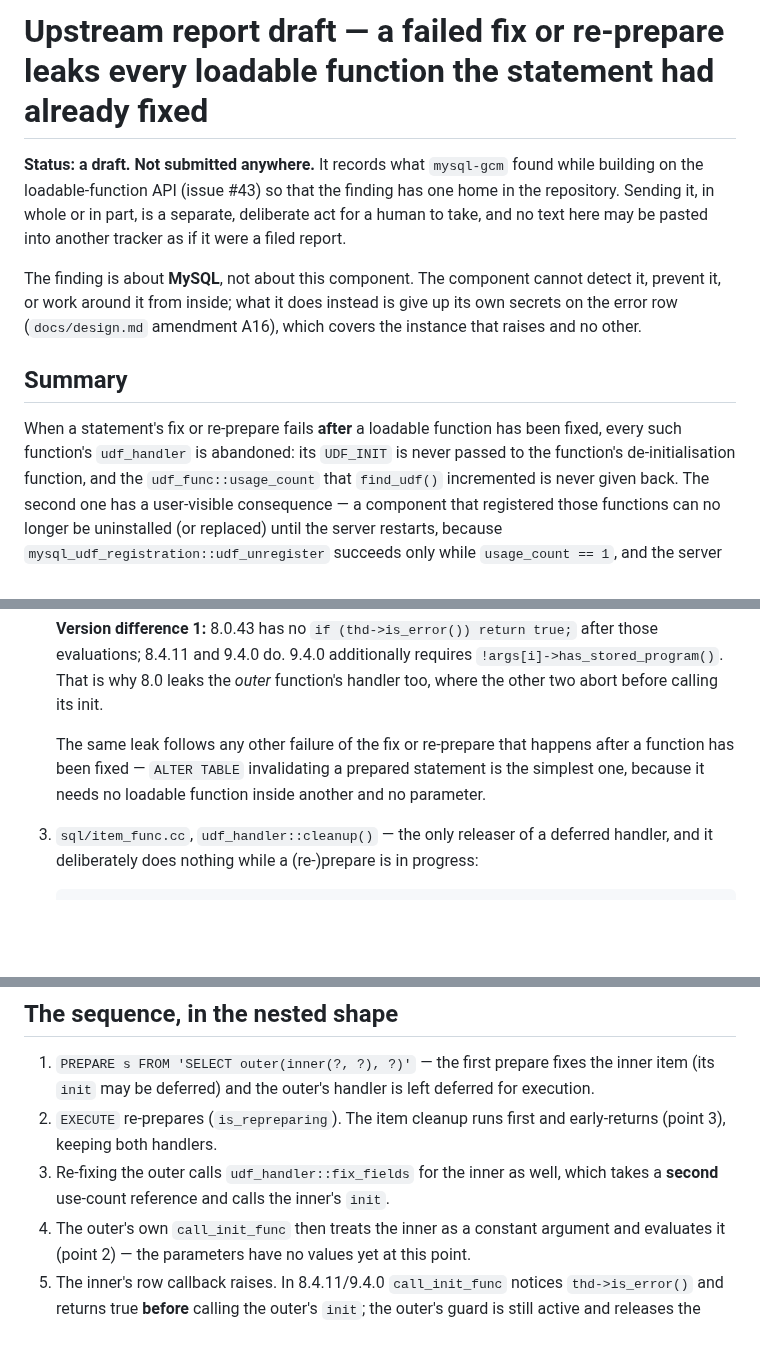
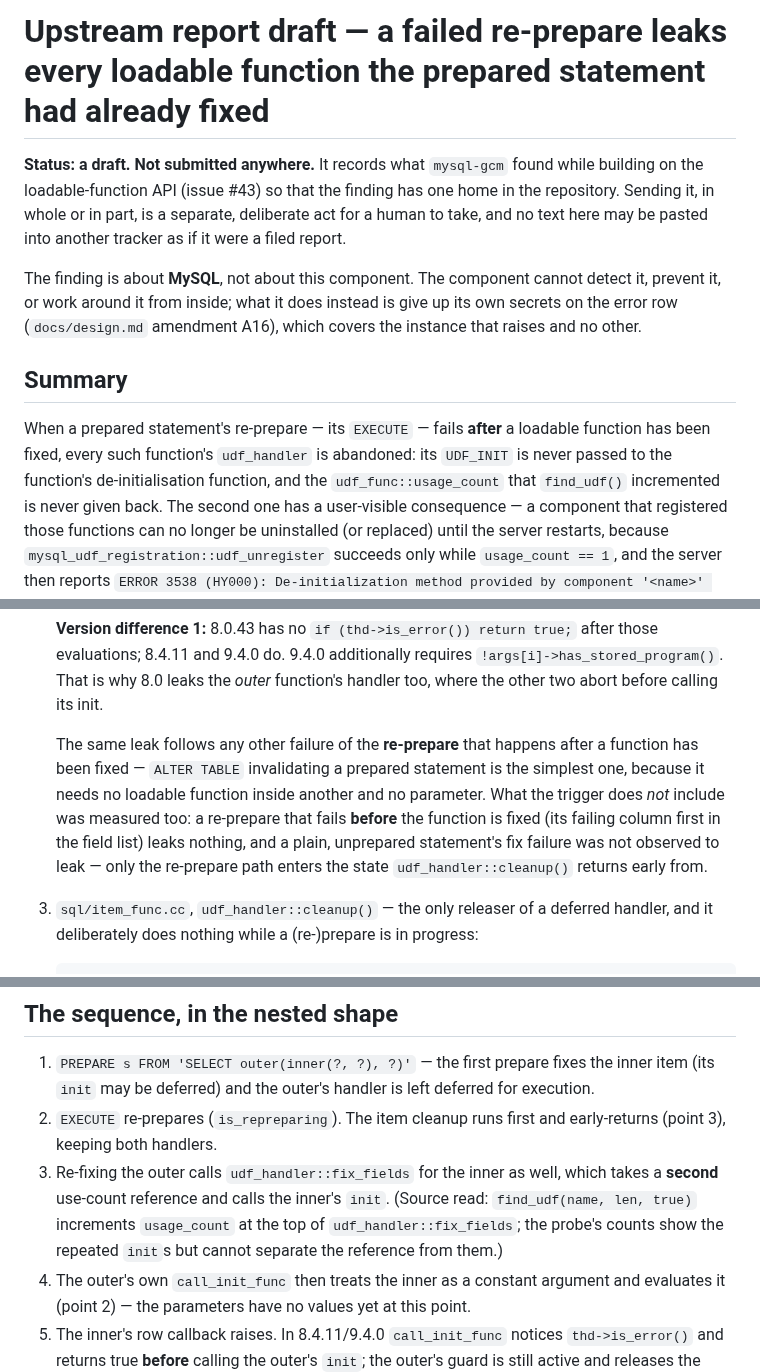
Before and after one commit to devgyurak/mysql-gcm, a Markdown page: docs/upstream-udf-handler-leak.md, 3 parts joined by grey strips. Drawn GitHub-style; blank space fills up the shorter version.

Commit message:
docs(upstream): the trigger is a failed re-prepare, and three precision fixes
- the title and summary are narrowed to the measured trigger — a prepared
  statement whose re-prepare at EXECUTE fails. "fix or re-prepare" was wider than
  any case shows, and an upstream report is the text most likely to be quoted;
- what the trigger does not include, measured: a re-prepare that fails before the
  function is fixed keeps nothing, and a plain statement's fix failure was not
  observed to leak;
- "an eliminated-by-design risk" read as if the risk were gone; it is a risk the
  component cannot eliminate from its side;
- step 3 of the sequence now marks the second use-count reference as a source
  read, since the probe's counts cannot separate it from the repeated inits.

The rename and the non-nested reproducer are unchanged; this is the wording the
review's second pass asked for.

```diff
--- a/docs/upstream-udf-handler-leak.md
+++ b/docs/upstream-udf-handler-leak.md
@@ -1,4 +1,4 @@
-# Upstream report draft — a failed fix or re-prepare leaks every loadable function the statement had already fixed
+# Upstream report draft — a failed re-prepare leaks every loadable function the prepared statement had already fixed
 
 **Status: a draft. Not submitted anywhere.** It records what `mysql-gcm` found while building on the
 loadable-function API (issue #43) so that the finding has one home in the repository. Sending it, in
@@ -11,8 +11,8 @@ or work around it from inside; what it does instead is give up its own secrets o
 
 ## Summary
 
-When a statement's fix or re-prepare fails **after** a loadable function has been fixed, every such
-function's `udf_handler` is abandoned: its `UDF_INIT` is never passed to the function's
+When a prepared statement's re-prepare — its `EXECUTE` — fails **after** a loadable function has been
+fixed, every such function's `udf_handler` is abandoned: its `UDF_INIT` is never passed to the function's
 de-initialisation function, and the `udf_func::usage_count` that `find_udf()` incremented is never
 given back. The second one has a user-visible consequence — a component that registered those
 functions can no longer be uninstalled (or replaced) until the server restarts, because
@@ -90,9 +90,12 @@ was read from the sources of all three trees; the two places where the versions
    That is why 8.0 leaks the *outer* function's handler too, where the other two abort before calling
    its init.
 
-   The same leak follows any other failure of the fix or re-prepare that happens after a function has
+   The same leak follows any other failure of the **re-prepare** that happens after a function has
    been fixed — `ALTER TABLE` invalidating a prepared statement is the simplest one, because it needs
-   no loadable function inside another and no parameter.
+   no loadable function inside another and no parameter. What the trigger does *not* include was
+   measured too: a re-prepare that fails **before** the function is fixed (its failing column first in
+   the field list) leaks nothing, and a plain, unprepared statement's fix failure was not observed to
+   leak — only the re-prepare path enters the state `udf_handler::cleanup()` returns early from.
 
 3. `sql/item_func.cc`, `udf_handler::cleanup()` — the only releaser of a deferred handler, and it
    deliberately does nothing while a (re-)prepare is in progress:
@@ -149,7 +152,9 @@ was read from the sources of all three trees; the two places where the versions
 2. `EXECUTE` re-prepares (`is_repreparing`). The item cleanup runs first and early-returns (point 3),
    keeping both handlers.
 3. Re-fixing the outer calls `udf_handler::fix_fields` for the inner as well, which takes a **second**
-   use-count reference and calls the inner's `init`.
+   use-count reference and calls the inner's `init`. (Source read: `find_udf(name, len, true)`
+   increments `usage_count` at the top of `udf_handler::fix_fields`; the probe's counts show the
+   repeated `init`s but cannot separate the reference from them.)
 4. The outer's own `call_init_func` then treats the inner as a constant argument and evaluates it
    (point 2) — the parameters have no values yet at this point.
 5. The inner's row callback raises. In 8.4.11/9.4.0 `call_init_func` notices `thd->is_error()` and
```
Also changed, not shown: other parts of docs/upstream-udf-handler-leak.md (+1 -1 lines).
